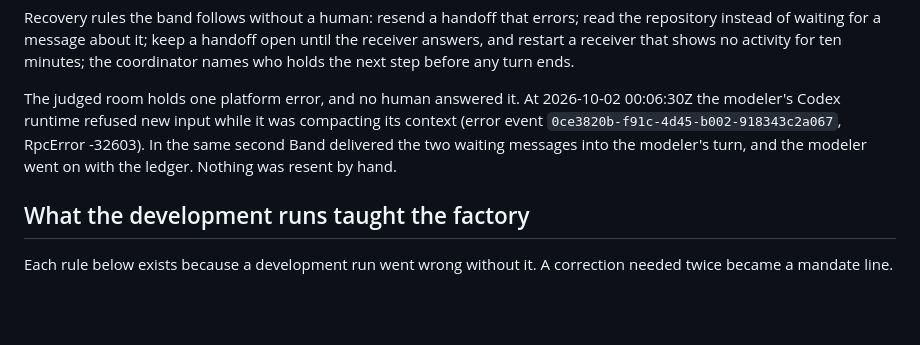
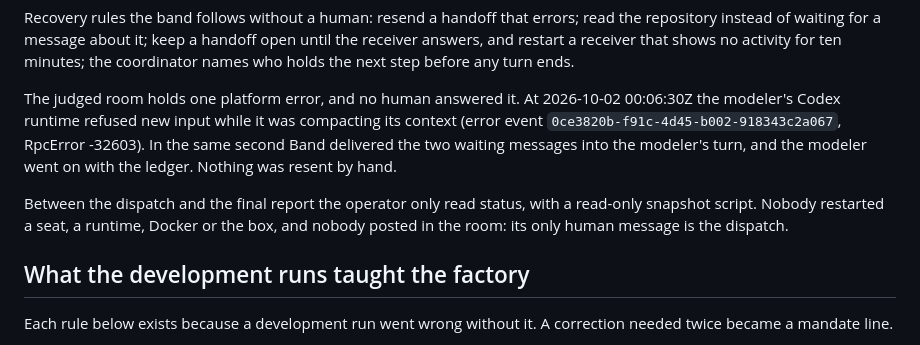
Before and after one commit to StephenSook/twin-pocketful-judged, a Markdown page: FACTORY.md, the part around the change. Drawn GitHub-style; blank space fills up the shorter version.

Commit message:
FACTORY: state that the operator only read status during the judged run

```diff
--- a/FACTORY.md
+++ b/FACTORY.md
@@ -115,6 +115,10 @@ modeler's Codex runtime refused new input while it was compacting its context (e
 two waiting messages into the modeler's turn, and the modeler went on with the ledger. Nothing was
 resent by hand.
 
+Between the dispatch and the final report the operator only read status, with a read-only snapshot
+script. Nobody restarted a seat, a runtime, Docker or the box, and nobody posted in the room: its
+only human message is the dispatch.
+
 ## What the development runs taught the factory
 
 Each rule below exists because a development run went wrong without it. A correction needed
```
